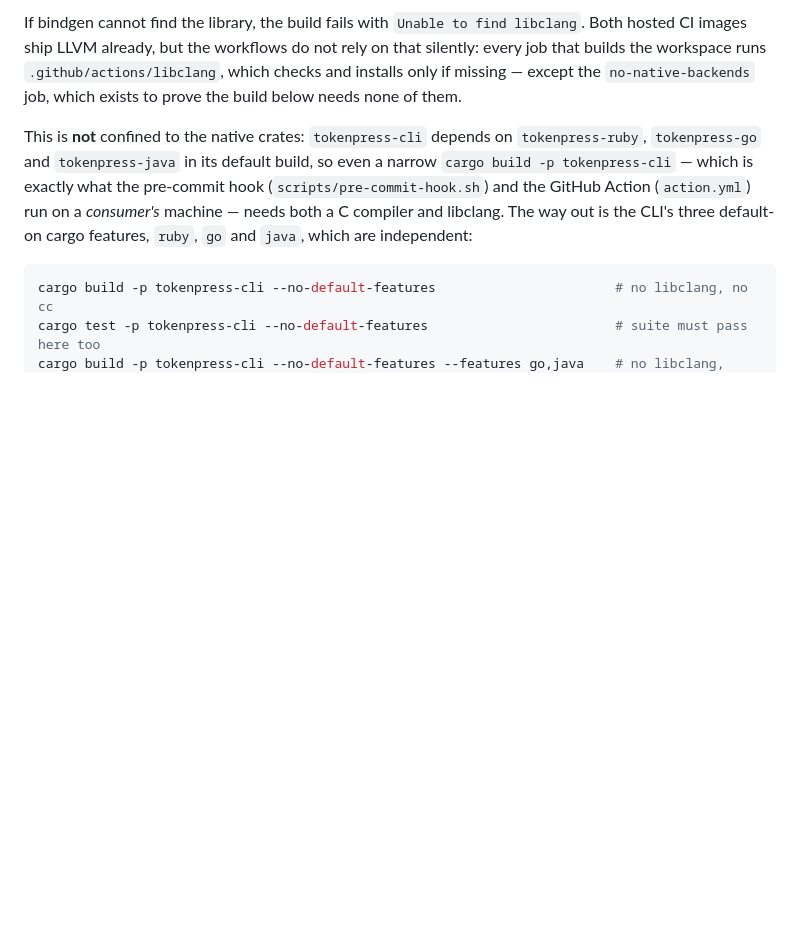
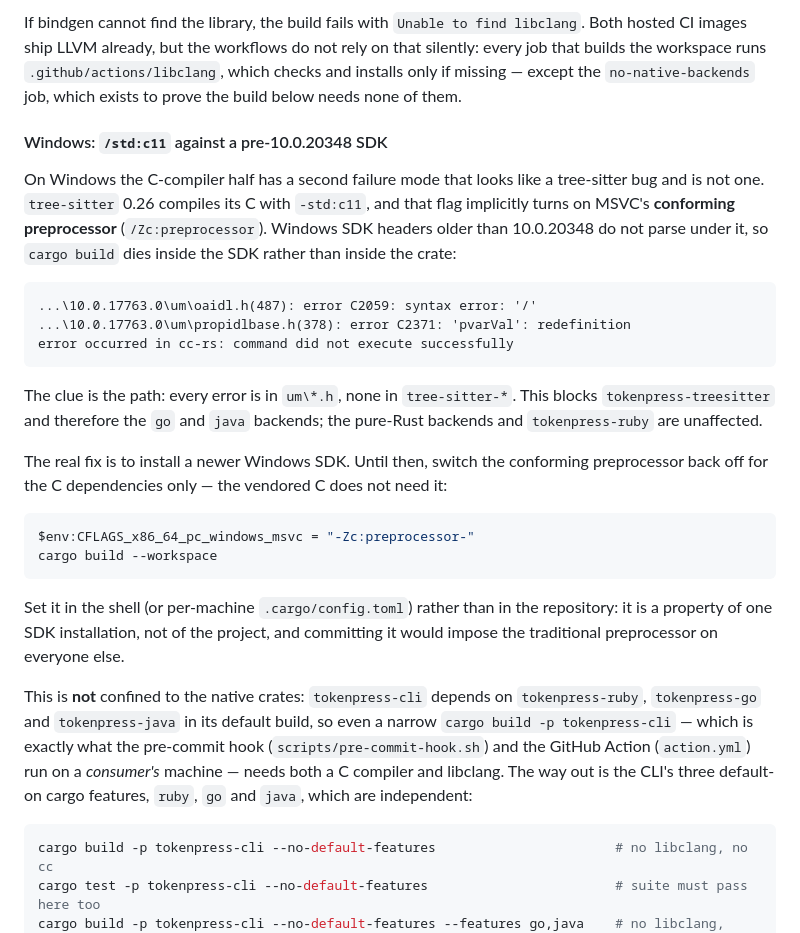
Before and after one commit to starone99/TokenPress, a Markdown page: CONTRIBUTING.md, the part around the change. Drawn GitHub-style; blank space fills up the shorter version.

Commit message:
contributing: document the Windows /std:c11 SDK build failure
tree-sitter 0.26 compiles its C with -std:c11, which implicitly enables
MSVC's conforming preprocessor. Windows SDK headers older than 10.0.20348
do not parse under it, so the build fails inside um\oaidl.h rather than in
any tree-sitter crate — which reads as a grammar bug and is not one.

Record the diagnosis, the giveaway (every error in um\*.h), the blast
radius (tokenpress-treesitter, so the go and java backends only) and the
CFLAGS_x86_64_pc_windows_msvc=-Zc:preprocessor- workaround, kept out of the
repository on purpose: it is a property of one SDK installation.

````diff
--- a/CONTRIBUTING.md
+++ b/CONTRIBUTING.md
@@ -95,6 +95,38 @@ workflows do not rely on that silently: every job that builds the workspace
 runs `.github/actions/libclang`, which checks and installs only if missing —
 except the `no-native-backends` job, which exists to prove the build below
 needs none of them.
+
+#### Windows: `/std:c11` against a pre-10.0.20348 SDK
+
+On Windows the C-compiler half has a second failure mode that looks like a
+tree-sitter bug and is not one. `tree-sitter` 0.26 compiles its C with
+`-std:c11`, and that flag implicitly turns on MSVC's **conforming
+preprocessor** (`/Zc:preprocessor`). Windows SDK headers older than
+10.0.20348 do not parse under it, so `cargo build` dies inside the SDK rather
+than inside the crate:
+
+```
+...\10.0.17763.0\um\oaidl.h(487): error C2059: syntax error: '/'
+...\10.0.17763.0\um\propidlbase.h(378): error C2371: 'pvarVal': redefinition
+error occurred in cc-rs: command did not execute successfully
+```
+
+The clue is the path: every error is in `um\*.h`, none in `tree-sitter-*`.
+This blocks `tokenpress-treesitter` and therefore the `go` and `java`
+backends; the pure-Rust backends and `tokenpress-ruby` are unaffected.
+
+The real fix is to install a newer Windows SDK. Until then, switch the
+conforming preprocessor back off for the C dependencies only — the vendored C
+does not need it:
+
+```powershell
+$env:CFLAGS_x86_64_pc_windows_msvc = "-Zc:preprocessor-"
+cargo build --workspace
+```
+
+Set it in the shell (or per-machine `.cargo/config.toml`) rather than in the
+repository: it is a property of one SDK installation, not of the project, and
+committing it would impose the traditional preprocessor on everyone else.
 
 This is **not** confined to the native crates: `tokenpress-cli` depends on
 `tokenpress-ruby`, `tokenpress-go` and `tokenpress-java` in its default build,
````
